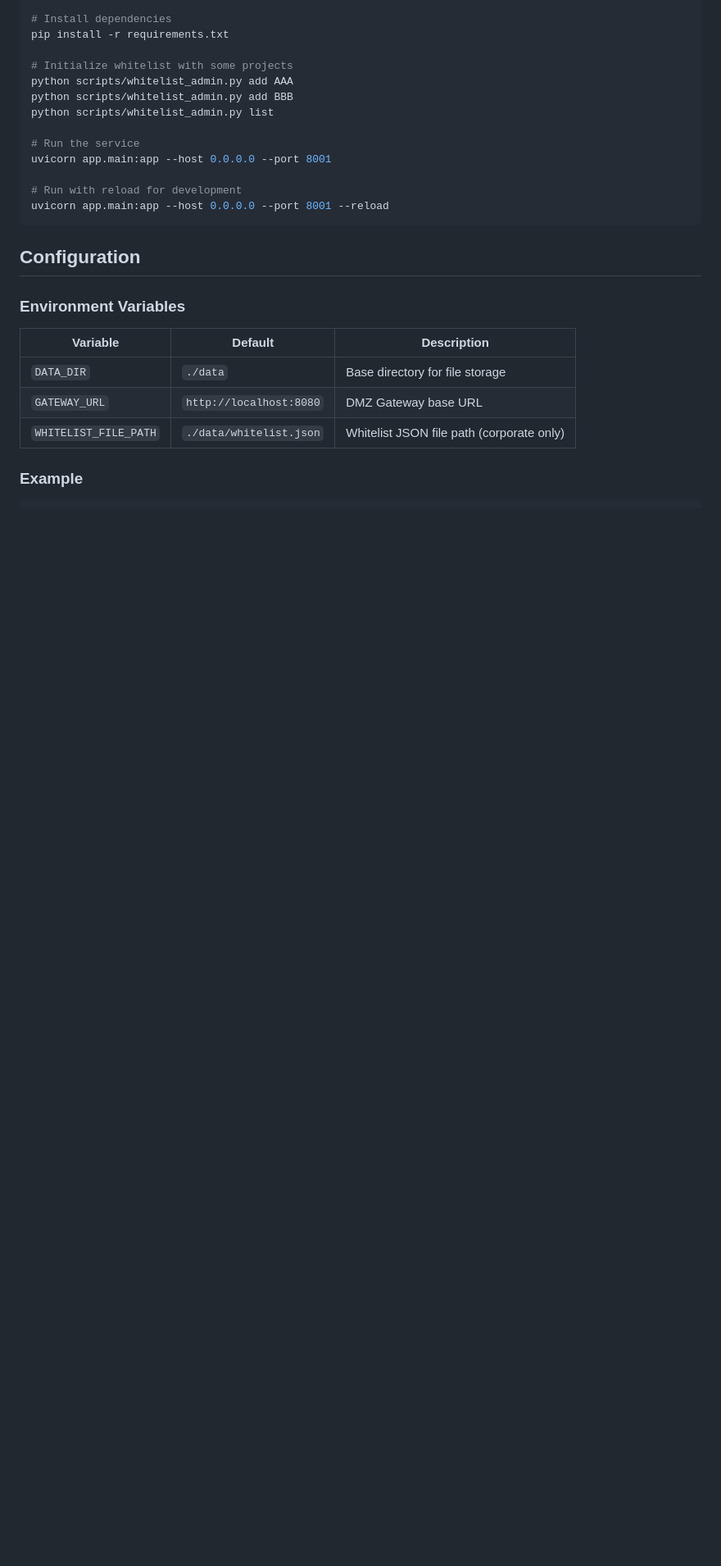
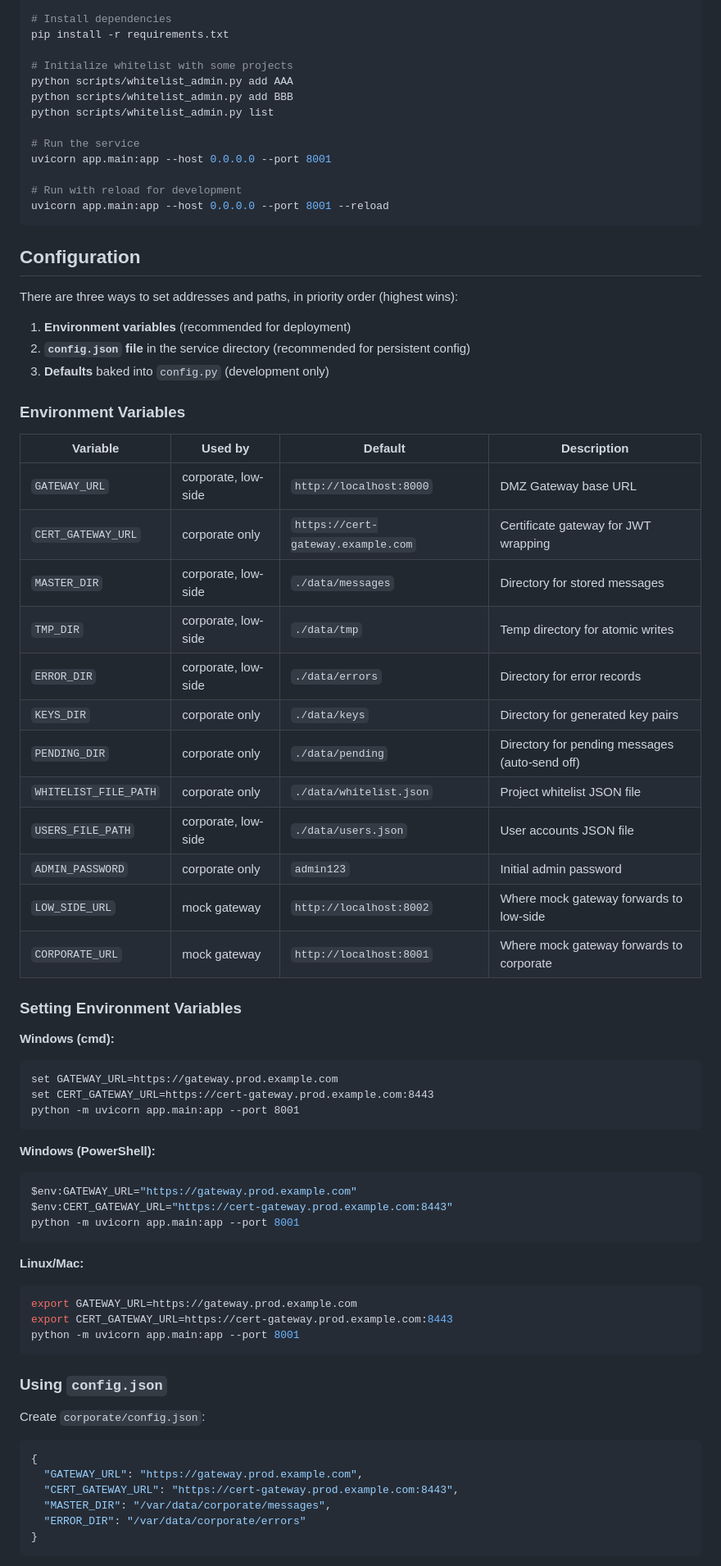
Before and after one commit to DanielhowEde/corporateApi, a Markdown page: README.md, the part around one of its changes. Shown at 82% size. Drawn GitHub-style; blank space fills up the shorter version.

Commit message:
updated .\README.md

````diff
--- a/README.md
+++ b/README.md
@@ -171,12 +171,61 @@ uvicorn app.main:app --host 0.0.0.0 --port 8001 --reload
 
 ## Configuration
 
+There are three ways to set addresses and paths, in priority order (highest wins):
+
+1. **Environment variables** (recommended for deployment)
+2. **`config.json` file** in the service directory (recommended for persistent config)
+3. **Defaults** baked into `config.py` (development only)
+
 ### Environment Variables
 
-| Variable | Default | Description |
-|----------|---------|-------------|
-| `DATA_DIR` | `./data` | Base directory for file storage |
-| `GATEWAY_URL` | `http://localhost:8080` | DMZ Gateway base URL |
-| `WHITELIST_FILE_PATH` | `./data/whitelist.json` | Whitelist JSON file path (corporate only) |
+| Variable | Used by | Default | Description |
+|----------|---------|---------|-------------|
+| `GATEWAY_URL` | corporate, low-side | `http://localhost:8000` | DMZ Gateway base URL |
+| `CERT_GATEWAY_URL` | corporate only | `https://cert-gateway.example.com` | Certificate gateway for JWT wrapping |
+| `MASTER_DIR` | corporate, low-side | `./data/messages` | Directory for stored messages |
+| `TMP_DIR` | corporate, low-side | `./data/tmp` | Temp directory for atomic writes |
+| `ERROR_DIR` | corporate, low-side | `./data/errors` | Directory for error records |
+| `KEYS_DIR` | corporate only | `./data/keys` | Directory for generated key pairs |
+| `PENDING_DIR` | corporate only | `./data/pending` | Directory for pending messages (auto-send off) |
+| `WHITELIST_FILE_PATH` | corporate only | `./data/whitelist.json` | Project whitelist JSON file |
+| `USERS_FILE_PATH` | corporate, low-side | `./data/users.json` | User accounts JSON file |
+| `ADMIN_PASSWORD` | corporate only | `admin123` | Initial admin password |
+| `LOW_SIDE_URL` | mock gateway | `http://localhost:8002` | Where mock gateway forwards to low-side |
+| `CORPORATE_URL` | mock gateway | `http://localhost:8001` | Where mock gateway forwards to corporate |
 
-### Example
+### Setting Environment Variables
+
+**Windows (cmd):**
+```cmd
+set GATEWAY_URL=https://gateway.prod.example.com
+set CERT_GATEWAY_URL=https://cert-gateway.prod.example.com:8443
+python -m uvicorn app.main:app --port 8001
+```
+
+**Windows (PowerShell):**
+```powershell
+$env:GATEWAY_URL="https://gateway.prod.example.com"
+$env:CERT_GATEWAY_URL="https://cert-gateway.prod.example.com:8443"
+python -m uvicorn app.main:app --port 8001
+```
+
+**Linux/Mac:**
+```bash
+export GATEWAY_URL=https://gateway.prod.example.com
+export CERT_GATEWAY_URL=https://cert-gateway.prod.example.com:8443
+python -m uvicorn app.main:app --port 8001
+```
+
+### Using `config.json`
+
+Create `corporate/config.json`:
+```json
+{
+  "GATEWAY_URL": "https://gateway.prod.example.com",
+  "CERT_GATEWAY_URL": "https://cert-gateway.prod.example.com:8443",
+  "MASTER_DIR": "/var/data/corporate/messages",
+  "ERROR_DIR": "/var/data/corporate/errors"
+}
+```
+
````
Also changed, not shown: other parts of README.md (+49 -4 lines).
